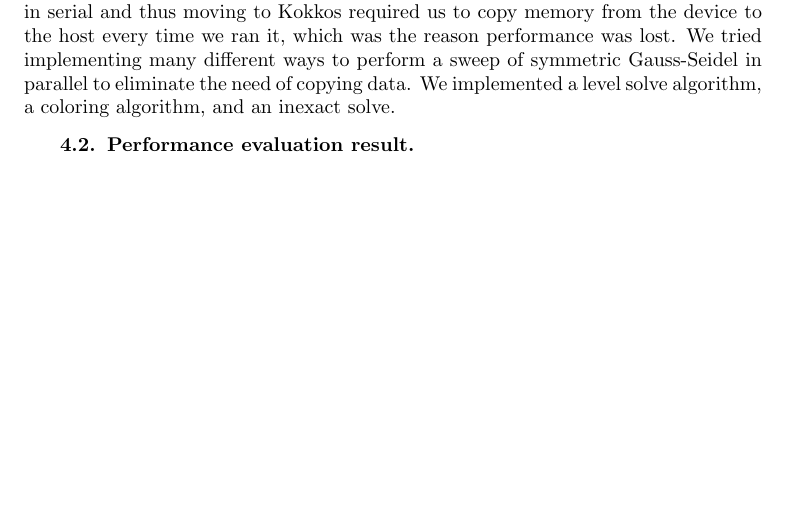
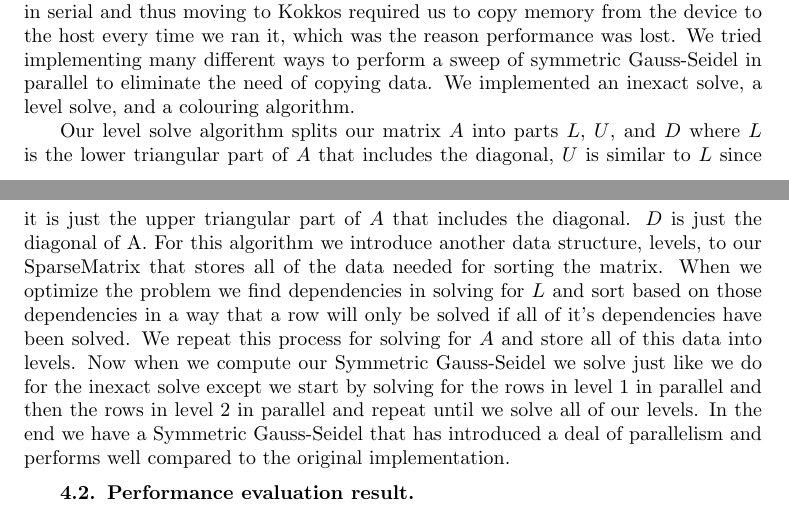
Before and after one commit to zabookey/Kokkos-HPCG, a LaTeX document (doc/ZacharyBookey.tex): part of page 3 of 4 before the commit and two parts of pages 3 and 4 of 4 after it, the two joined at a grey line, cut so that both start at the same text, the shorter picture padded with empty space. Compiled offline with pdfLaTeX; a LaTeX package or settings file that is missing is left out.

Commit message:
Even more paper updates

```diff
--- a/doc/ZacharyBookey.tex
+++ b/doc/ZacharyBookey.tex
@@ -167,7 +167,20 @@ Computing the preconditioner using a symmetric Gauss-Seidel was initially done i
 moving to Kokkos required us to copy memory from the device to the host every time we ran it,
 which was the reason performance was lost. We tried implementing many different ways to perform
 a sweep of symmetric Gauss-Seidel in parallel to eliminate the need of copying data. We
-implemented a level solve algorithm, a coloring algorithm, and an inexact solve.
+implemented an inexact solve, a level solve, and a colouring algorithm.
+
+Our level solve algorithm splits our matrix $A$ into parts $L$, $U$, and $D$ where $L$ is the
+lower triangular part of $A$ that includes the diagonal, $U$ is similar to $L$ since it is just
+the upper triangular part of $A$ that includes the diagonal. $D$ is just the diagonal of A. For
+this algorithm we introduce another data structure, levels, to our SparseMatrix that stores all
+of the data needed for sorting the matrix. When we optimize the problem we find dependencies in
+solving for $L$ and sort based on those dependencies in a way that a row will only be solved if
+all of it's dependencies have been solved. We repeat this process for solving for $A$ and store
+all of this data into levels. Now when we compute our Symmetric Gauss-Seidel we solve just like
+we do for the inexact solve except we start by solving for the rows in level 1 in parallel and
+then the rows in level 2 in parallel and repeat until we solve all of our levels. In the end we
+have a Symmetric Gauss-Seidel that has introduced a deal of parallelism and performs well
+compared to the original implementation.
 
 \subsection{Performance evaluation result}
 %Irina comment: I would remove "Future Work" as a section and just add the contect into conclusion
```
Also changed, not shown: doc/ZacharyBookey.pdf, 1 other file.
